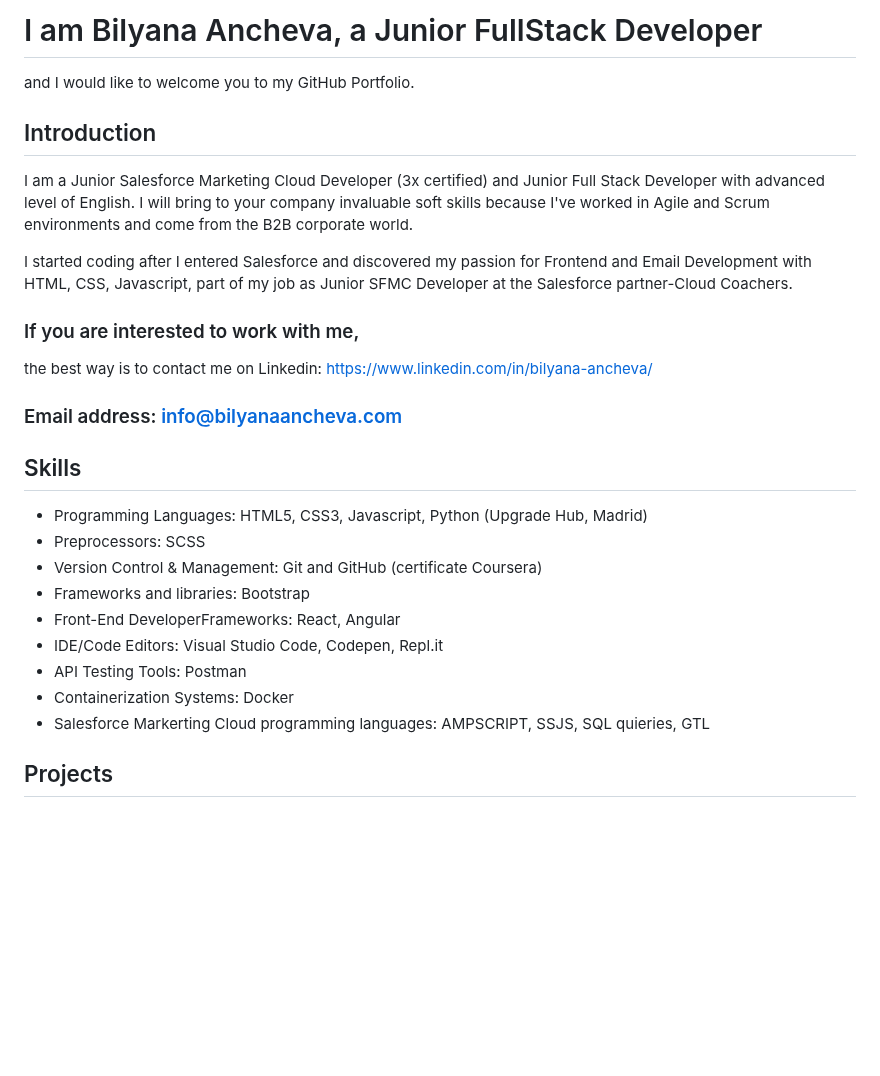
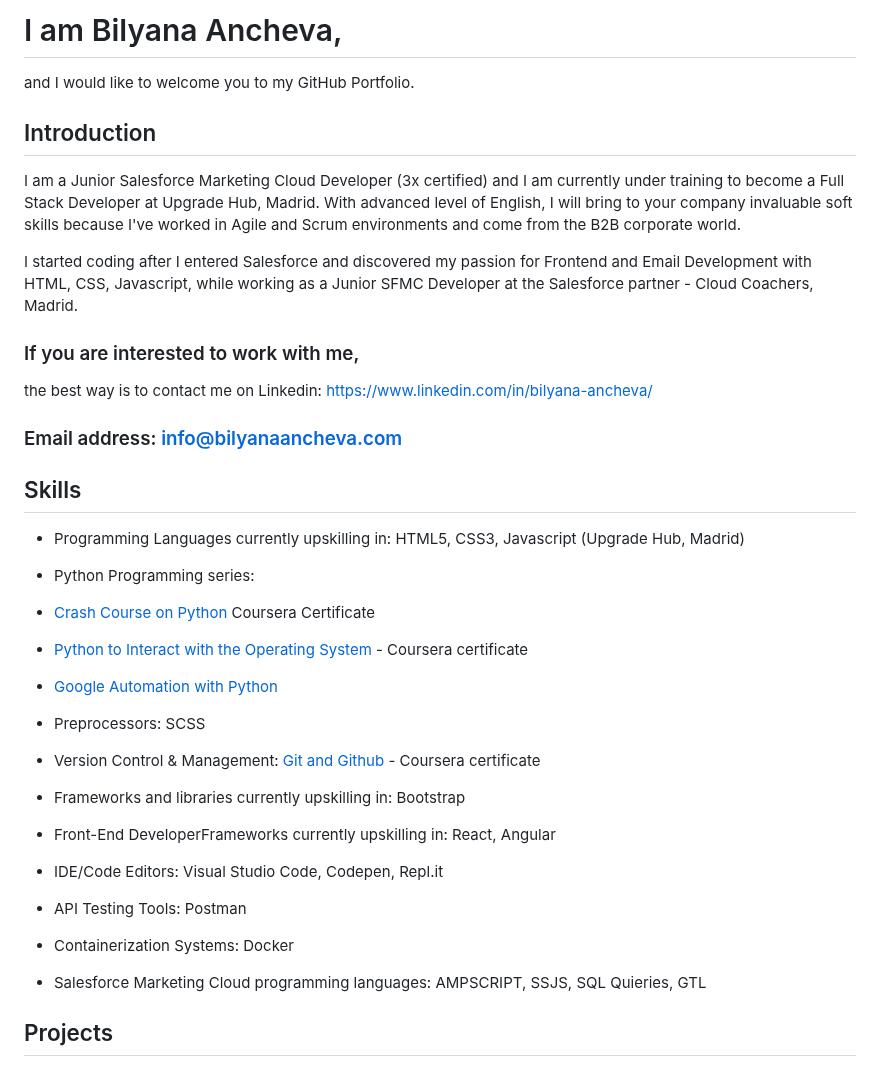
Before and after one commit to ba23-python/bilyanaancheva.github.io, a Markdown page: README.md, the part around one of its changes. Rendered like a GitHub page; blank space fills up the shorter version.

```diff
--- a/README.md
+++ b/README.md
@@ -1,14 +1,14 @@
-# I am Bilyana Ancheva, a Junior FullStack Developer
+# I am Bilyana Ancheva,
 and I would like to welcome you to my GitHub Portfolio.
 
 ## Introduction
 
 I am a Junior Salesforce Marketing Cloud Developer (3x certified)
-and Junior Full Stack Developer with advanced level of English.
-I will bring to your company invaluable soft skills because I've worked in Agile and Scrum environments and come from the B2B corporate world.
+and I am currently under training to become a Full Stack Developer at Upgrade Hub, Madrid.
+With advanced level of English, I will bring to your company invaluable soft skills because I've worked in Agile and Scrum environments and come from the B2B corporate world.
 
 I started coding after I entered Salesforce and discovered my passion for Frontend and Email Development with HTML, CSS, Javascript,
-part of my job as Junior SFMC Developer at the Salesforce partner-Cloud Coachers.
+while working as a Junior SFMC Developer at the Salesforce partner - Cloud Coachers, Madrid.
 
 ### If you are interested to work with me,
 the best way is to contact me on Linkedin: https://www.linkedin.com/in/bilyana-ancheva/
@@ -16,15 +16,20 @@ the best way is to contact me on Linkedin: https://www.linkedin.com/in/bilyana-a
 ### Email address: info@bilyanaancheva.com
 
 ## Skills
-- Programming Languages: HTML5, CSS3, Javascript, Python (Upgrade Hub, Madrid)
+- Programming Languages currently upskilling in: HTML5, CSS3, Javascript  (Upgrade Hub, Madrid)
+
+- Python Programming series:
+- [Crash Course on Python](https://www.coursera.org/account/accomplishments/verify/AYQUHSPKNFQK) Coursera Certificate
+- [Python to Interact with the Operating System](https://www.coursera.org/account/accomplishments/verify/856BECU7X4KB) - Coursera certificate
+- [Google Automation with Python](https://www.coursera.org/account/accomplishments/professional-cert/ZXMM25G67E73)
 - Preprocessors: SCSS
-- Version Control & Management: Git and GitHub (certificate Coursera)
-- Frameworks and libraries: Bootstrap
-- Front-End DeveloperFrameworks: React, Angular
+- Version Control & Management: [Git and Github](https://www.coursera.org/account/accomplishments/verify/FCTQU2NWDZKY) - Coursera certificate
+- Frameworks and libraries currently upskilling in: Bootstrap
+- Front-End DeveloperFrameworks currently upskilling in: React, Angular
 - IDE/Code Editors: Visual Studio Code, Codepen, Repl.it
 - API Testing Tools: Postman
 - Containerization Systems: Docker
-- Salesforce Markerting Cloud programming languages: AMPSCRIPT, SSJS, SQL quieries, GTL
+- Salesforce Marketing Cloud programming languages: AMPSCRIPT, SSJS, SQL Quieries, GTL
 
 ## Projects
 ## Salesforce Marketing Cloud
```
Also changed, not shown: other parts of README.md (+1 -1 lines).
